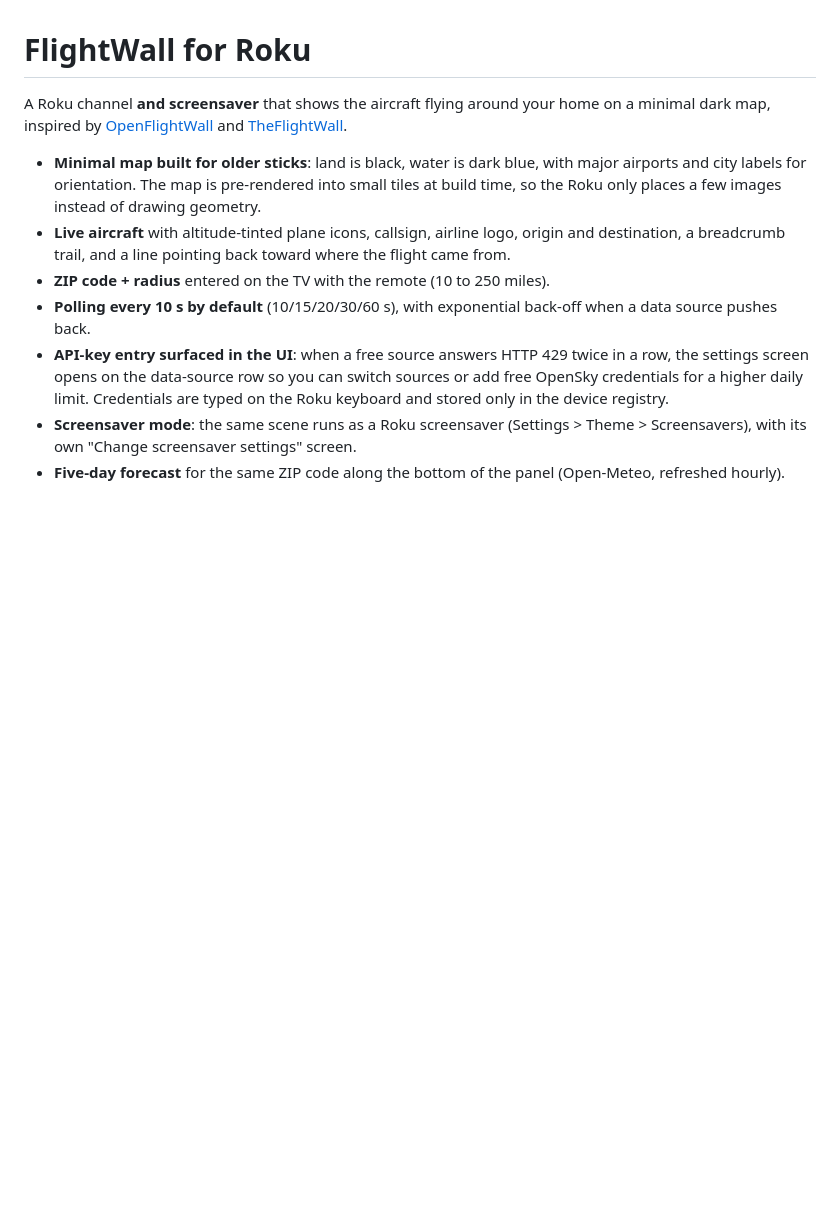
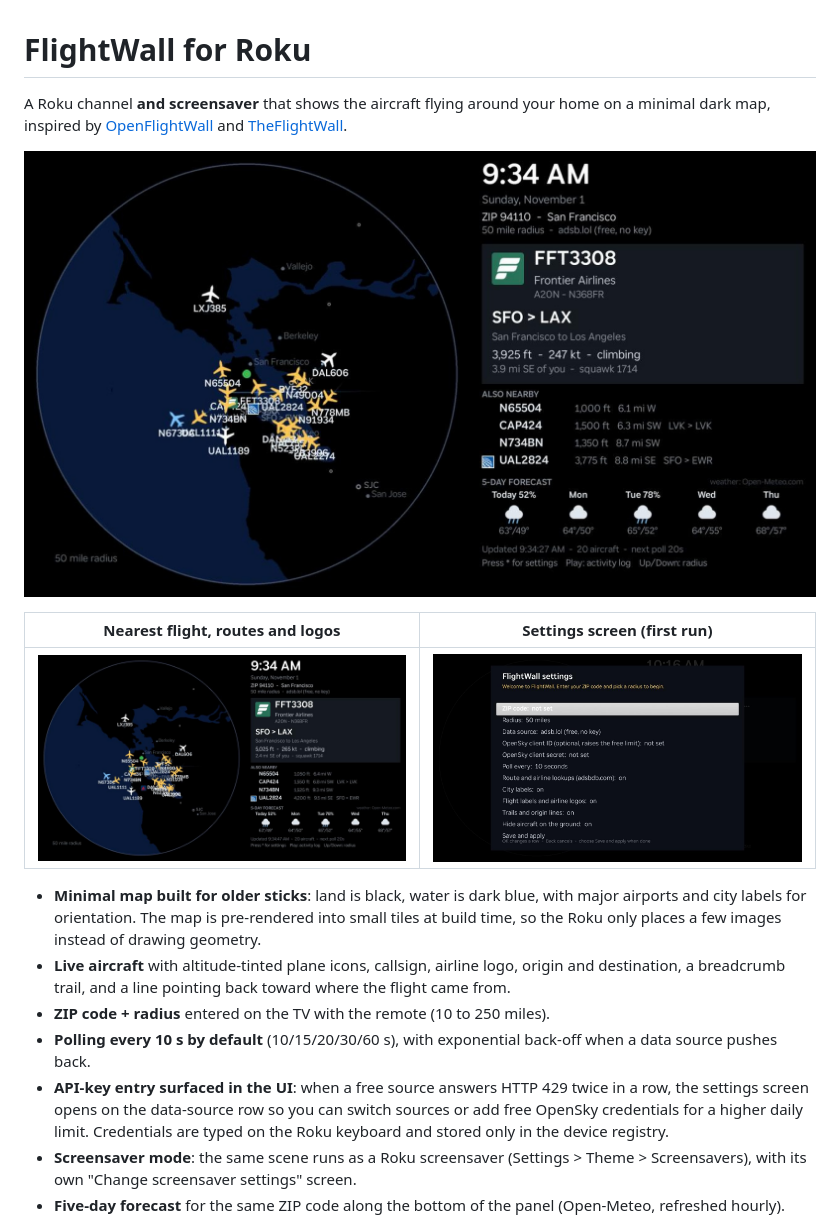
Before and after one commit to seanconnolly2000/flightwall-roku, a Markdown page: README.md, the part around the change. Drawn GitHub-style; pictures changed too: store/screenshots/flightwall-settings.jpg (added); blank space fills up the shorter version.

Commit message:
README: add screenshots of the map, nearest-flight panel and settings screen
Co-Authored-By: Claude Fable 5.1 <noreply@anthropic.com>

```diff
--- a/README.md
+++ b/README.md
@@ -3,6 +3,12 @@
 A Roku channel **and screensaver** that shows the aircraft flying around your home on a
 minimal dark map, inspired by [OpenFlightWall](https://github.com/dilshanonline/OpenFlightWall)
 and [TheFlightWall](https://github.com/AxisNimble/TheFlightWall_OSS).
+
+![FlightWall on a Roku: the San Francisco Bay Area with nearby flights, the nearest flight's airline, route and altitude, other aircraft, and a five-day forecast](store/screenshots/flightwall-1.jpg)
+
+| Nearest flight, routes and logos | Settings screen (first run) |
+|---|---|
+| ![A second view with a Frontier flight to Los Angeles as the nearest aircraft](store/screenshots/flightwall-2.jpg) | ![The settings screen: ZIP code, radius, data source, OpenSky credentials, poll interval and display options](store/screenshots/flightwall-settings.jpg) |
 
 - **Minimal map built for older sticks**: land is black, water is dark blue, with major
   airports and city labels for orientation. The map is pre-rendered into small tiles at
```
